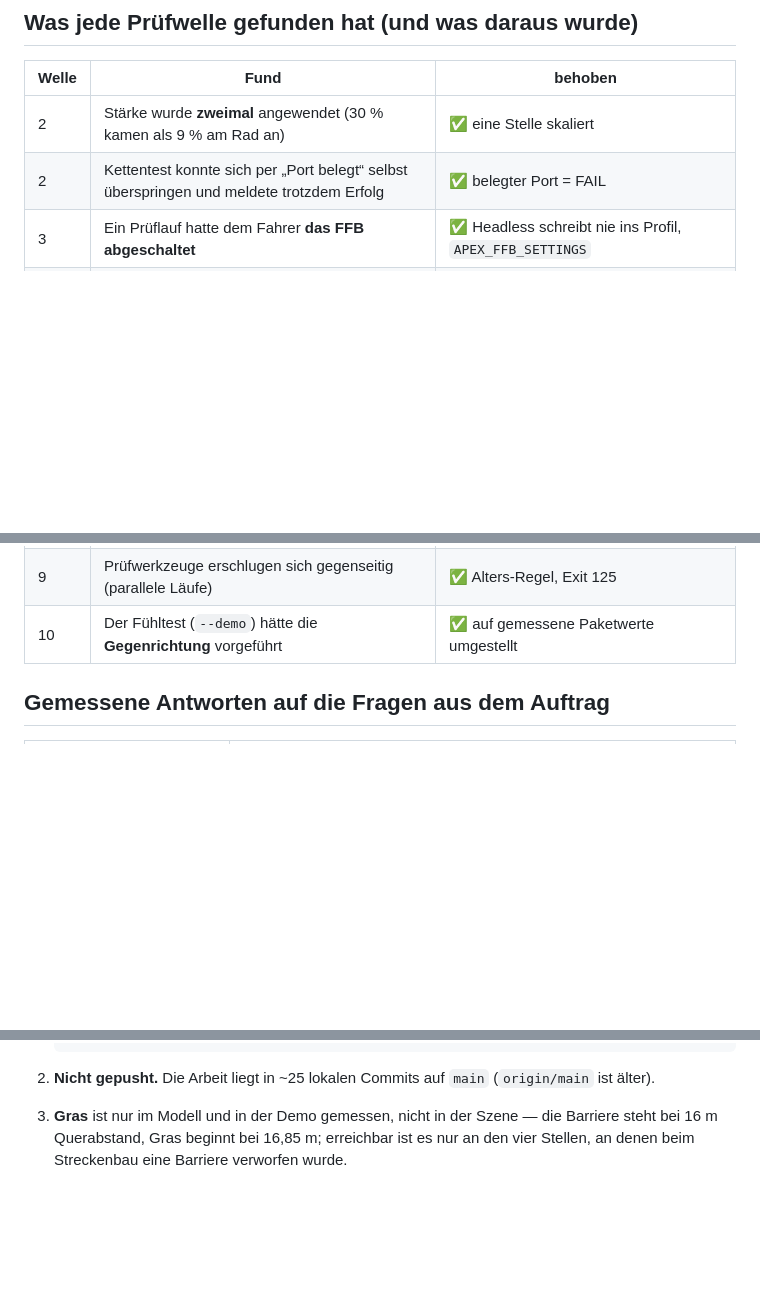
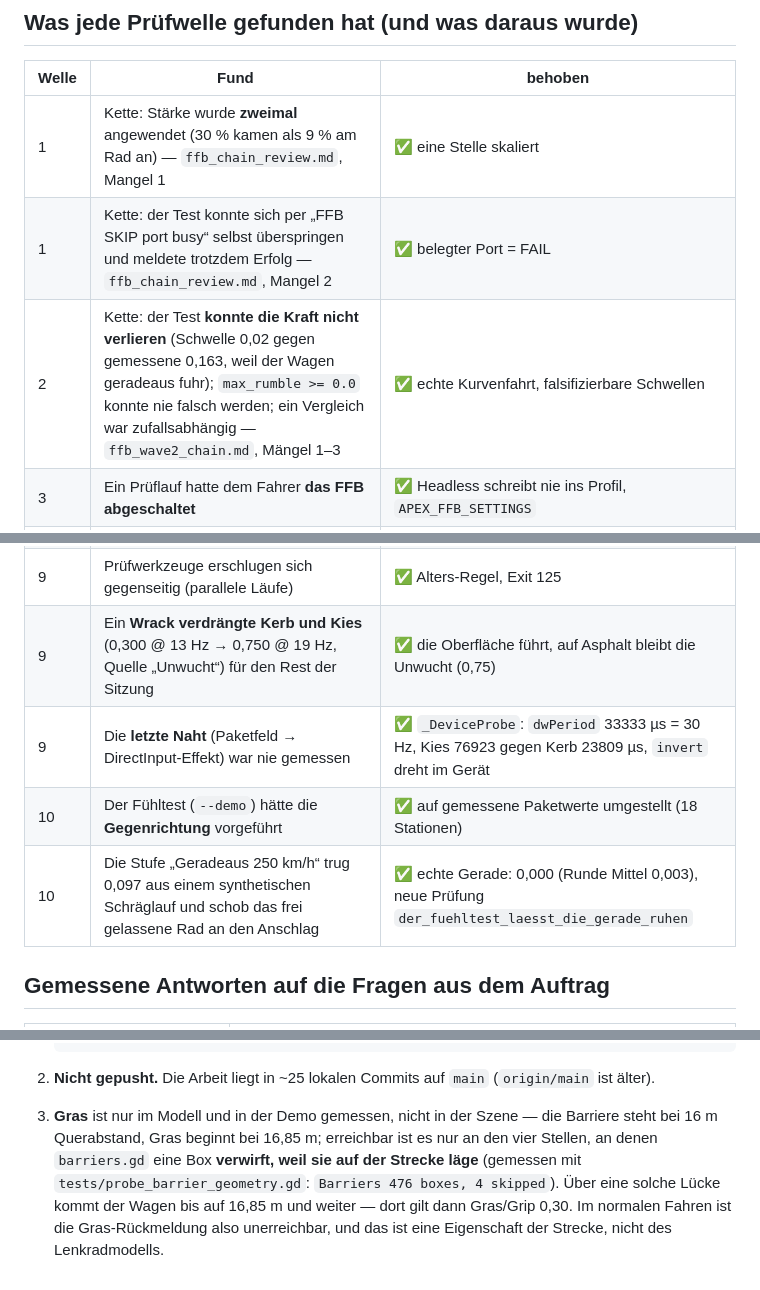
Before and after one commit to MarkWaldeis/apex-circuit-g29, a Markdown page: docs/reviews/ffb_final_summary.md, 3 parts joined by grey strips. Drawn GitHub-style; blank space fills up the shorter version.

Commit message:
Abschlussuebersicht korrigiert: Wellen-Zuordnung, fehlende Funde, Gras-Beleg
Zwei Funde der Kette (Staerke doppelt, SKIP port busy) waren Welle 1 zugeordnet als Welle 2; Welle 2 hatte andere Funde (Kettentest konnte die Kraft nicht verlieren, tautologische Schwelle, zufallsabhaengiger Vergleich). Dazu die Funde dieser Runde ergaenzt (Wrack verdraengt Kerb/Kies, letzte Naht ungemessen, Gerade kroch an den Anschlag) und die Gras-Aussage auf die gemessene Zahl gestellt: 'Barriers 476 boxes, 4 skipped' aus tests/probe_barrier_geometry.gd, verworfen in barriers.gd (nicht im Streckenbau).

```diff
--- a/docs/reviews/ffb_final_summary.md
+++ b/docs/reviews/ffb_final_summary.md
@@ -18,8 +18,9 @@ als „offen" steht, ist es ausdrücklich.
 
 | Welle | Fund | behoben |
 |---|---|---|
-| 2 | Stärke wurde **zweimal** angewendet (30 % kamen als 9 % am Rad an) | ✅ eine Stelle skaliert |
-| 2 | Kettentest konnte sich per „Port belegt“ selbst überspringen und meldete trotzdem Erfolg | ✅ belegter Port = FAIL |
+| 1 | Kette: Stärke wurde **zweimal** angewendet (30 % kamen als 9 % am Rad an) — `ffb_chain_review.md`, Mangel 1 | ✅ eine Stelle skaliert |
+| 1 | Kette: der Test konnte sich per „FFB SKIP port busy“ selbst überspringen und meldete trotzdem Erfolg — `ffb_chain_review.md`, Mangel 2 | ✅ belegter Port = FAIL |
+| 2 | Kette: der Test **konnte die Kraft nicht verlieren** (Schwelle 0,02 gegen gemessene 0,163, weil der Wagen geradeaus fuhr); `max_rumble >= 0.0` konnte nie falsch werden; ein Vergleich war zufallsabhängig — `ffb_wave2_chain.md`, Mängel 1–3 | ✅ echte Kurvenfahrt, falsifizierbare Schwellen |
 | 3 | Ein Prüflauf hatte dem Fahrer **das FFB abgeschaltet** | ✅ Headless schreibt nie ins Profil, `APEX_FFB_SETTINGS` |
 | 4 | **NaN** aus der Physik vergiftete die Glättung dauerhaft | ✅ `_num`/`_safe` + Selbstheilung |
 | 4 | Diagnoselauf überschrieb das **Lenkrad-Profil** des Fahrers | ✅ `APEX_G29_PROFILE` |
@@ -30,7 +31,10 @@ als „offen" steht, ist es ausdrücklich.
 | 8 | Zwei Fehlermeldungen des Versand-Gates brachen **genau im Fehlerfall** ab | ✅ Klammerung, mit System-PID 4 gemessen |
 | 9 | Stöße **ohne Lenkbefehl** kamen als 0,000 am Rad an (Schalten, Einschlag) | ✅ Klopfen mit 30 Hz statt nichts |
 | 9 | Prüfwerkzeuge erschlugen sich gegenseitig (parallele Läufe) | ✅ Alters-Regel, Exit 125 |
-| 10 | Der Fühltest (`--demo`) hätte die **Gegenrichtung** vorgeführt | ✅ auf gemessene Paketwerte umgestellt |
+| 9 | Ein **Wrack verdrängte Kerb und Kies** (0,300 @ 13 Hz → 0,750 @ 19 Hz, Quelle „Unwucht“) für den Rest der Sitzung | ✅ die Oberfläche führt, auf Asphalt bleibt die Unwucht (0,75) |
+| 9 | Die **letzte Naht** (Paketfeld → DirectInput-Effekt) war nie gemessen | ✅ `_DeviceProbe`: `dwPeriod` 33333 µs = 30 Hz, Kies 76923 gegen Kerb 23809 µs, `invert` dreht im Gerät |
+| 10 | Der Fühltest (`--demo`) hätte die **Gegenrichtung** vorgeführt | ✅ auf gemessene Paketwerte umgestellt (18 Stationen) |
+| 10 | Die Stufe „Geradeaus 250 km/h“ trug 0,097 aus einem synthetischen Schräglauf und schob das frei gelassene Rad an den Anschlag | ✅ echte Gerade: 0,000 (Runde Mittel 0,003), neue Prüfung `der_fuehltest_laesst_die_gerade_ruhen` |
 
 ## Gemessene Antworten auf die Fragen aus dem Auftrag
 
@@ -60,5 +64,9 @@ sagen:
 
 3. **Gras** ist nur im Modell und in der Demo gemessen, nicht in der Szene —
 die Barriere steht bei 16 m Querabstand, Gras beginnt bei 16,85 m; erreichbar
-ist es nur an den vier Stellen, an denen beim Streckenbau eine Barriere
-verworfen wurde.
+ist es nur an den vier Stellen, an denen `barriers.gd` eine Box **verwirft,
+weil sie auf der Strecke läge** (gemessen mit
+`tests/probe_barrier_geometry.gd`: `Barriers 476 boxes, 4 skipped`). Über eine
+solche Lücke kommt der Wagen bis auf 16,85 m und weiter — dort gilt dann
+Gras/Grip 0,30. Im normalen Fahren ist die Gras-Rückmeldung also unerreichbar,
+und das ist eine Eigenschaft der Strecke, nicht des Lenkradmodells.
```
